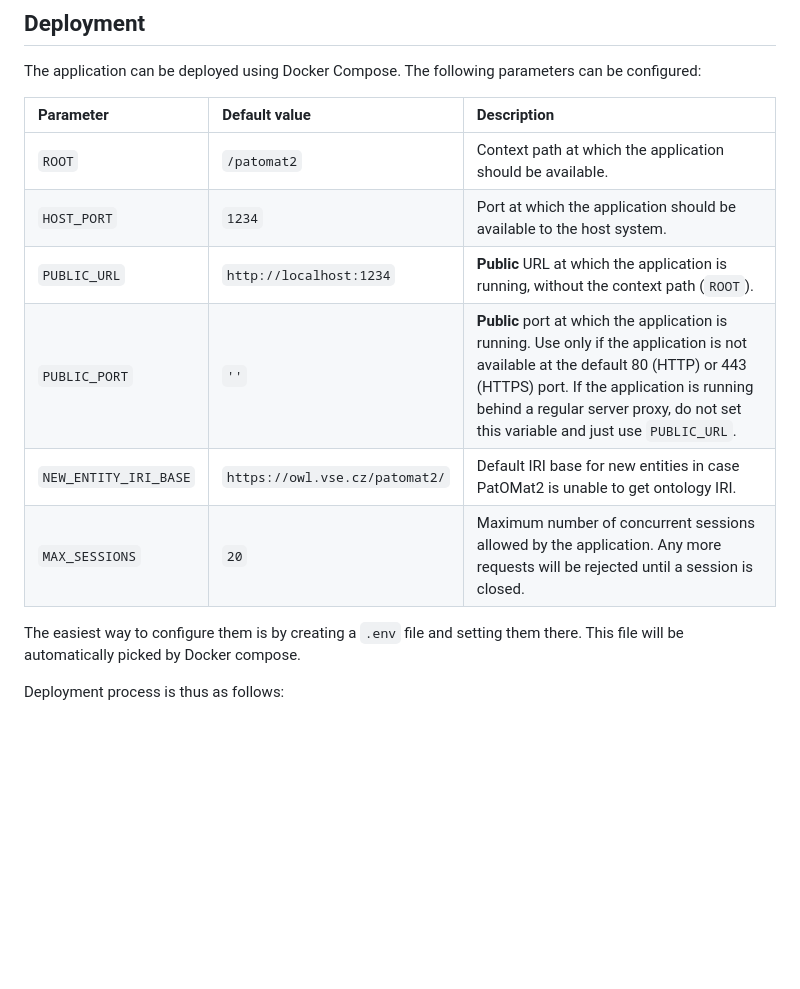
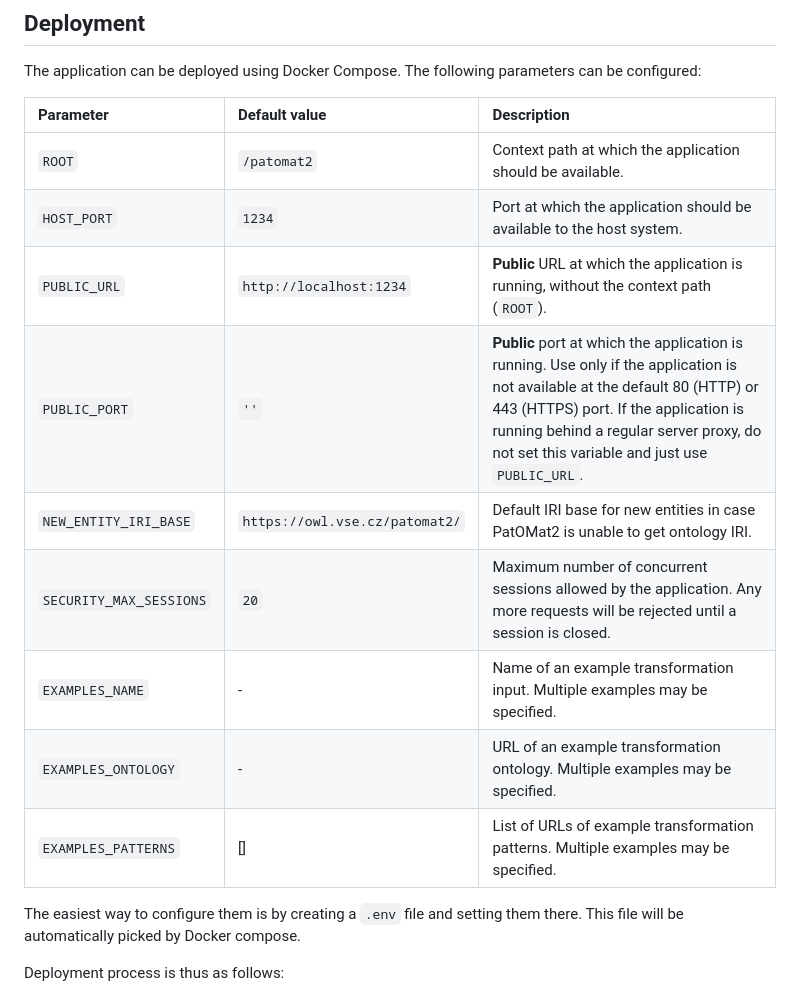
Before and after one commit to Onto-DESIDE-VSE/patomat2, a Markdown page: README.md, the part around one of its changes. Rendered like a GitHub page; blank space fills up the shorter version.

Commit message:
[GH-52] Add info on examples configuration to readme.

```diff
--- a/README.md
+++ b/README.md
@@ -46,14 +46,17 @@ PatOMat2 uses several language related sources:
 
 The application can be deployed using Docker Compose. The following parameters can be configured:
 
-| Parameter             | Default value                  | Description                                                                                                                                                                                                                                                      |
-|:----------------------|:-------------------------------|:-----------------------------------------------------------------------------------------------------------------------------------------------------------------------------------------------------------------------------------------------------------------|
-| `ROOT`                | `/patomat2`                    | Context path at which the application should be available.                                                                                                                                                                                                       |
-| `HOST_PORT`           | `1234`                         | Port at which the application should be available to the host system.                                                                                                                                                                                            |
-| `PUBLIC_URL`          | `http://localhost:1234`        | **Public** URL at which the application is running, without the context path (`ROOT`).                                                                                                                                                                           |
-| `PUBLIC_PORT`         | `''`                           | **Public** port at which the application is running. Use only if the application is not available at the default 80 (HTTP) or 443 (HTTPS) port. If the application is running behind a regular server proxy, do not set this variable and just use `PUBLIC_URL`. |
-| `NEW_ENTITY_IRI_BASE` | `https://owl.vse.cz/patomat2/` | Default IRI base for new entities in case PatOMat2 is unable to get ontology IRI.                                                                                                                                                                                |
-| `MAX_SESSIONS`        | `20`                           | Maximum number of concurrent sessions allowed by the application. Any more requests will be rejected until a session is closed.                                                                                                                                  |
+| Parameter               | Default value                  | Description                                                                                                                                                                                                                                                      |
+|:------------------------|:-------------------------------|:-----------------------------------------------------------------------------------------------------------------------------------------------------------------------------------------------------------------------------------------------------------------|
+| `ROOT`                  | `/patomat2`                    | Context path at which the application should be available.                                                                                                                                                                                                       |
+| `HOST_PORT`             | `1234`                         | Port at which the application should be available to the host system.                                                                                                                                                                                            |
+| `PUBLIC_URL`            | `http://localhost:1234`        | **Public** URL at which the application is running, without the context path (`ROOT`).                                                                                                                                                                           |
+| `PUBLIC_PORT`           | `''`                           | **Public** port at which the application is running. Use only if the application is not available at the default 80 (HTTP) or 443 (HTTPS) port. If the application is running behind a regular server proxy, do not set this variable and just use `PUBLIC_URL`. |
+| `NEW_ENTITY_IRI_BASE`   | `https://owl.vse.cz/patomat2/` | Default IRI base for new entities in case PatOMat2 is unable to get ontology IRI.                                                                                                                                                                                |
+| `SECURITY_MAX_SESSIONS` | `20`                           | Maximum number of concurrent sessions allowed by the application. Any more requests will be rejected until a session is closed.                                                                                                                                  |
+| `EXAMPLES_NAME`         | -                              | Name of an example transformation input. Multiple examples may be specified.                                                                                                                                                                                     |
+| `EXAMPLES_ONTOLOGY`     | -                              | URL of an example transformation ontology. Multiple examples may be specified.                                                                                                                                                                                   |
+| `EXAMPLES_PATTERNS`     | []                             | List of URLs of example transformation patterns. Multiple examples may be specified.                                                                                                                                                                             |
 
 The easiest way to configure them is by creating a `.env` file and setting them there. This file will be automatically
 picked by Docker compose.
```
Also changed, not shown: other parts of README.md (+2 -1 lines).
